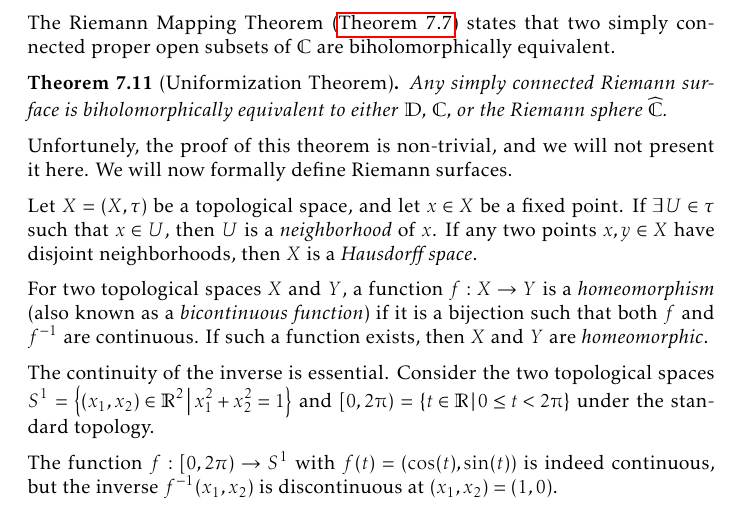
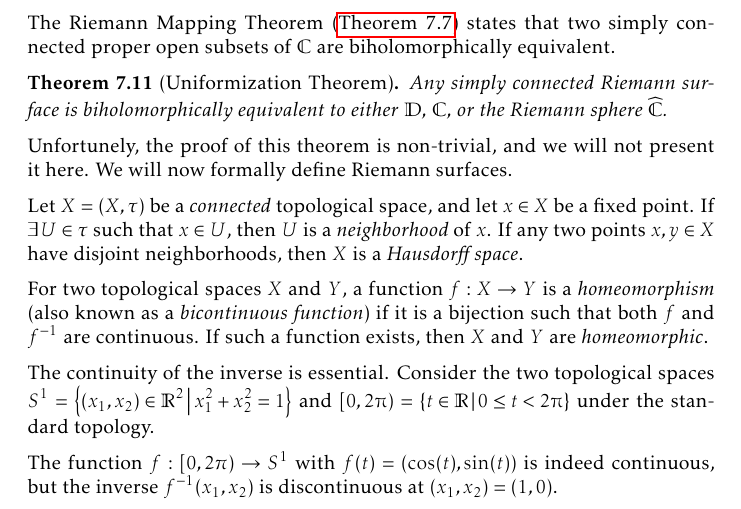
Before and after one commit to slipperking/complex-analysis-latex, a LaTeX document (main.tex): part of page 154 of 166, cut so that both start at the same text. Compiled offline with pdfLaTeX.

Commit message:
overleaf_to_git (Sat Aug 23 11:05:13 2025 -0700): update main.tex from r20423 to r20424

```diff
--- a/main.tex
+++ b/main.tex
@@ -3494,7 +3494,7 @@ The Riemann Mapping Theorem (\autoref{thm:riemannmapping}) states that two simpl
 \end{theorem}
 Unfortunely, the proof of this theorem is non-trivial, and we will not present it here. We will now formally define Riemann surfaces.
 
-Let \(X=(X,\tau)\) be a topological space, and let \(x\in X\) be a fixed point. If \(\exists U\in\tau\) such that \(x\in U\), then \(U\) is a \textit{neighborhood} of \(x\). If any two points \(x,y\in X\) have disjoint neighborhoods, then \(X\) is a \textit{Hausdorff space}.
+Let \(X=(X,\tau)\) be a \textit{connected} topological space, and let \(x\in X\) be a fixed point. If \(\exists U\in\tau\) such that \(x\in U\), then \(U\) is a \textit{neighborhood} of \(x\). If any two points \(x,y\in X\) have disjoint neighborhoods, then \(X\) is a \textit{Hausdorff space}.
 
 For two topological spaces \(X\) and \(Y\), a function \(f:X\to Y\) is a \textit{homeomorphism} (also known as a \textit{bicontinuous function}) if it is a bijection such that both \(f\) and \(f^{-1}\) are continuous. If such a function exists, then \(X\) and \(Y\) are \textit{homeomorphic}.
 
```
